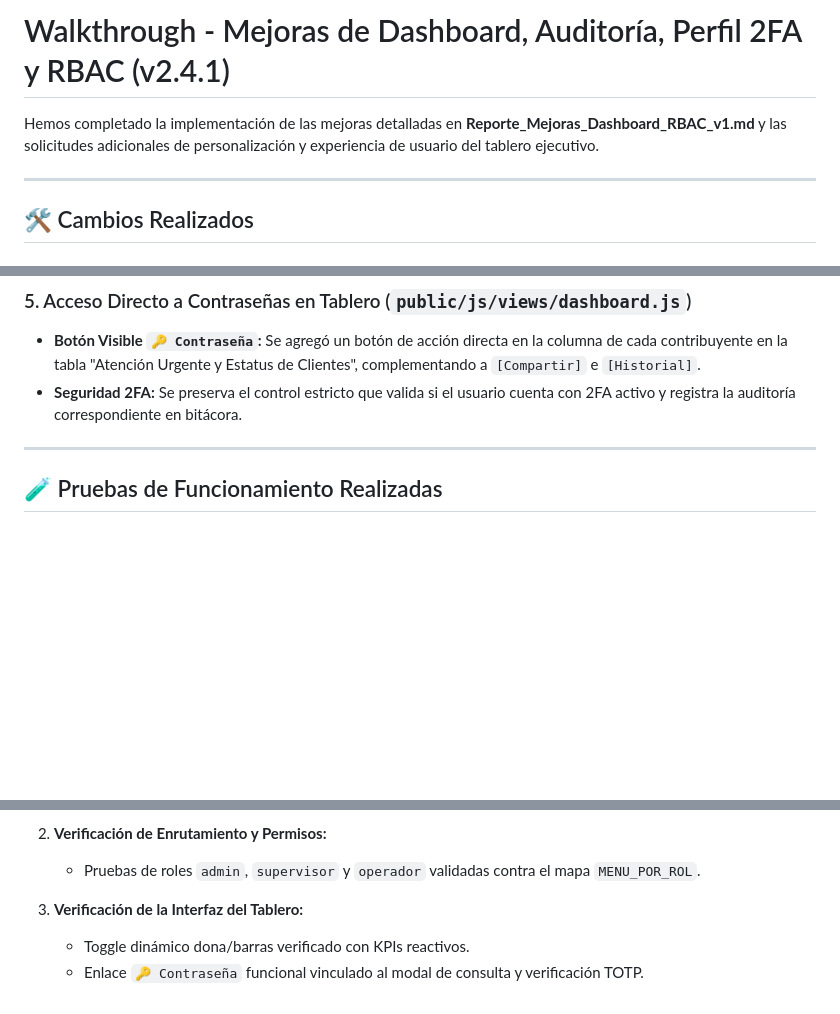
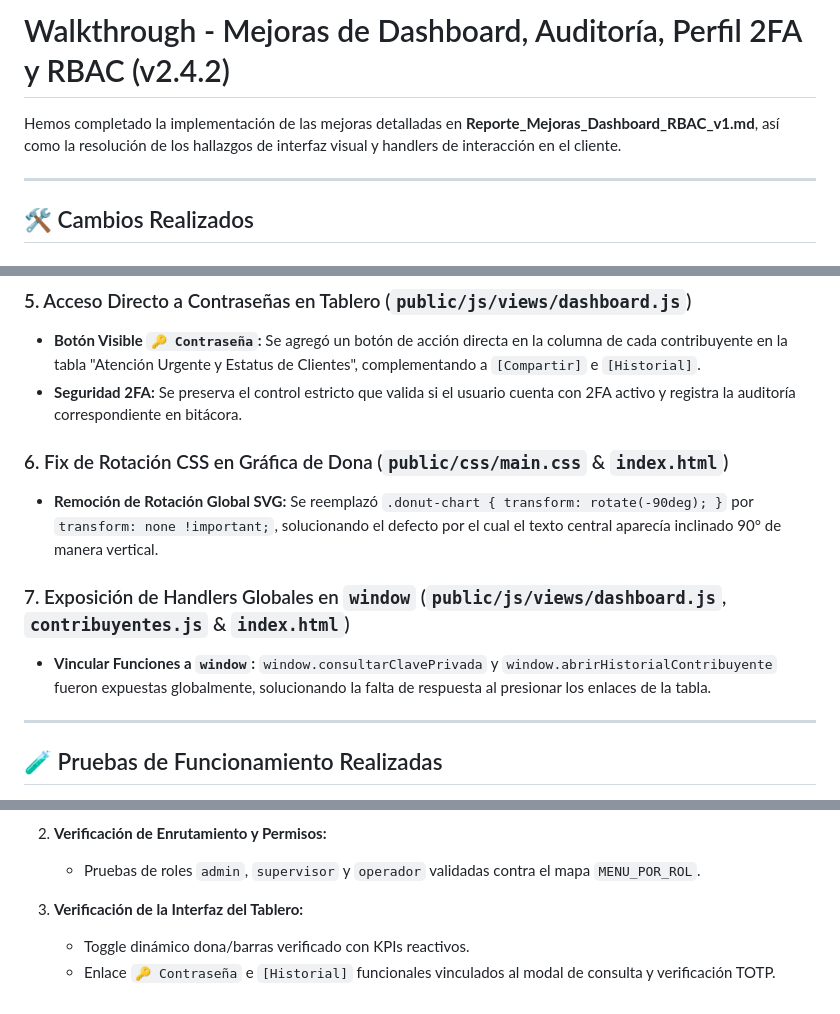
Before and after one commit to MarcosHD17/Sistema-Centralizado-de-eFirmas, a Markdown page: walkthrough.md, 3 parts joined by grey strips. Drawn GitHub-style; blank space fills up the shorter version.

```diff
--- a/walkthrough.md
+++ b/walkthrough.md
@@ -1,6 +1,6 @@
-# Walkthrough - Mejoras de Dashboard, Auditoría, Perfil 2FA y RBAC (v2.4.1)
+# Walkthrough - Mejoras de Dashboard, Auditoría, Perfil 2FA y RBAC (v2.4.2)
 
-Hemos completado la implementación de las mejoras detalladas en **Reporte_Mejoras_Dashboard_RBAC_v1.md** y las solicitudes adicionales de personalización y experiencia de usuario del tablero ejecutivo.
+Hemos completado la implementación de las mejoras detalladas en **Reporte_Mejoras_Dashboard_RBAC_v1.md**, así como la resolución de los hallazgos de interfaz visual y handlers de interacción en el cliente.
 
 ---
 
@@ -30,6 +30,12 @@ Hemos completado la implementación de las mejoras detalladas en **Reporte_Mejor
 * **Botón Visible `🔑 Contraseña`:** Se agregó un botón de acción directa en la columna de cada contribuyente en la tabla "Atención Urgente y Estatus de Clientes", complementando a `[Compartir]` e `[Historial]`.
 * **Seguridad 2FA:** Se preserva el control estricto que valida si el usuario cuenta con 2FA activo y registra la auditoría correspondiente en bitácora.
 
+### 6. Fix de Rotación CSS en Gráfica de Dona (`public/css/main.css` & `index.html`)
+* **Remoción de Rotación Global SVG:** Se reemplazó `.donut-chart { transform: rotate(-90deg); }` por `transform: none !important;`, solucionando el defecto por el cual el texto central aparecía inclinado 90° de manera vertical.
+
+### 7. Exposición de Handlers Globales en `window` (`public/js/views/dashboard.js`, `contribuyentes.js` & `index.html`)
+* **Vincular Funciones a `window`:** `window.consultarClavePrivada` y `window.abrirHistorialContribuyente` fueron expuestas globalmente, solucionando la falta de respuesta al presionar los enlaces de la tabla.
+
 ---
 
 ## 🧪 Pruebas de Funcionamiento Realizadas
@@ -42,4 +48,4 @@ Hemos completado la implementación de las mejoras detalladas en **Reporte_Mejor
 
 3. **Verificación de la Interfaz del Tablero:**
    - Toggle dinámico dona/barras verificado con KPIs reactivos.
-   - Enlace `🔑 Contraseña` funcional vinculado al modal de consulta y verificación TOTP.
+   - Enlace `🔑 Contraseña` e `[Historial]` funcionales vinculados al modal de consulta y verificación TOTP.
```
Also changed, not shown: DOC/analisis/analisis_pruebas_y_errores.md (+2 -0 lines), STATE.md (+8 -3 lines).
